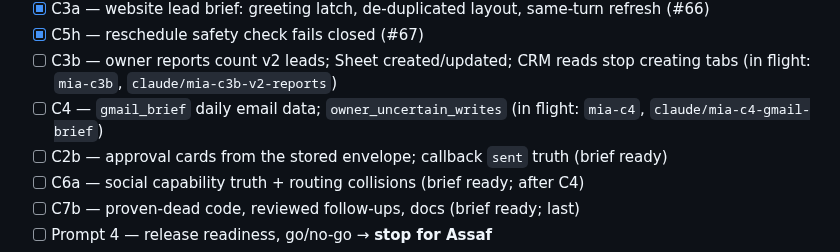
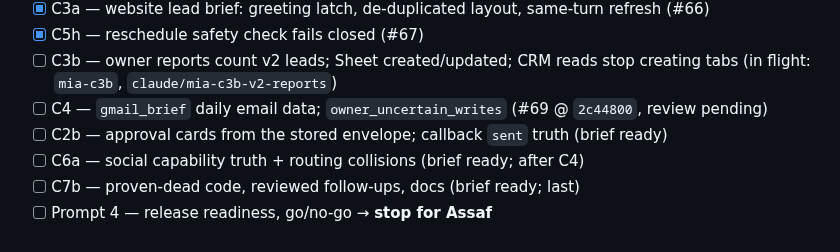
Before and after one commit to assaf0buskila/mia_agent, a Markdown page: TASKS.md, the part around the change. GitHub-like rendering.

```diff
--- a/TASKS.md
+++ b/TASKS.md
@@ -17,8 +17,8 @@ Deploy is a separate go. Max 2 agents at once (session usage limit).
 - [x] C5h — reschedule safety check fails closed (#67)
 - [ ] C3b — owner reports count v2 leads; Sheet created/updated; CRM reads stop creating tabs
       (in flight: `mia-c3b`, `claude/mia-c3b-v2-reports`)
-- [ ] C4 — `gmail_brief` daily email data; `owner_uncertain_writes` (in flight: `mia-c4`,
-      `claude/mia-c4-gmail-brief`)
+- [ ] C4 — `gmail_brief` daily email data; `owner_uncertain_writes` (#69 @ `2c44800`, review
+      pending)
 - [ ] C2b — approval cards from the stored envelope; callback `sent` truth (brief ready)
 - [ ] C6a — social capability truth + routing collisions (brief ready; after C4)
 - [ ] C7b — proven-dead code, reviewed follow-ups, docs (brief ready; last)
```
Also changed, not shown: HANDOFF.md (+8 -4 lines).
